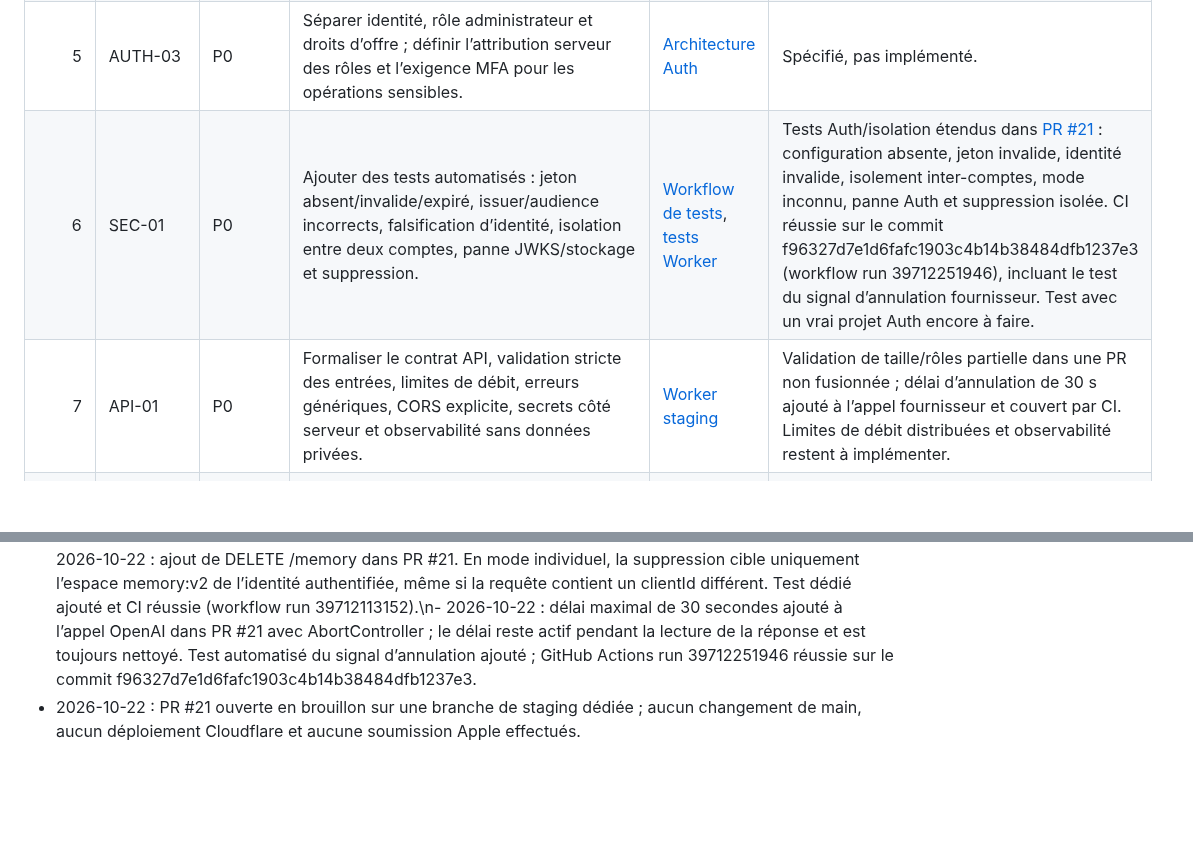
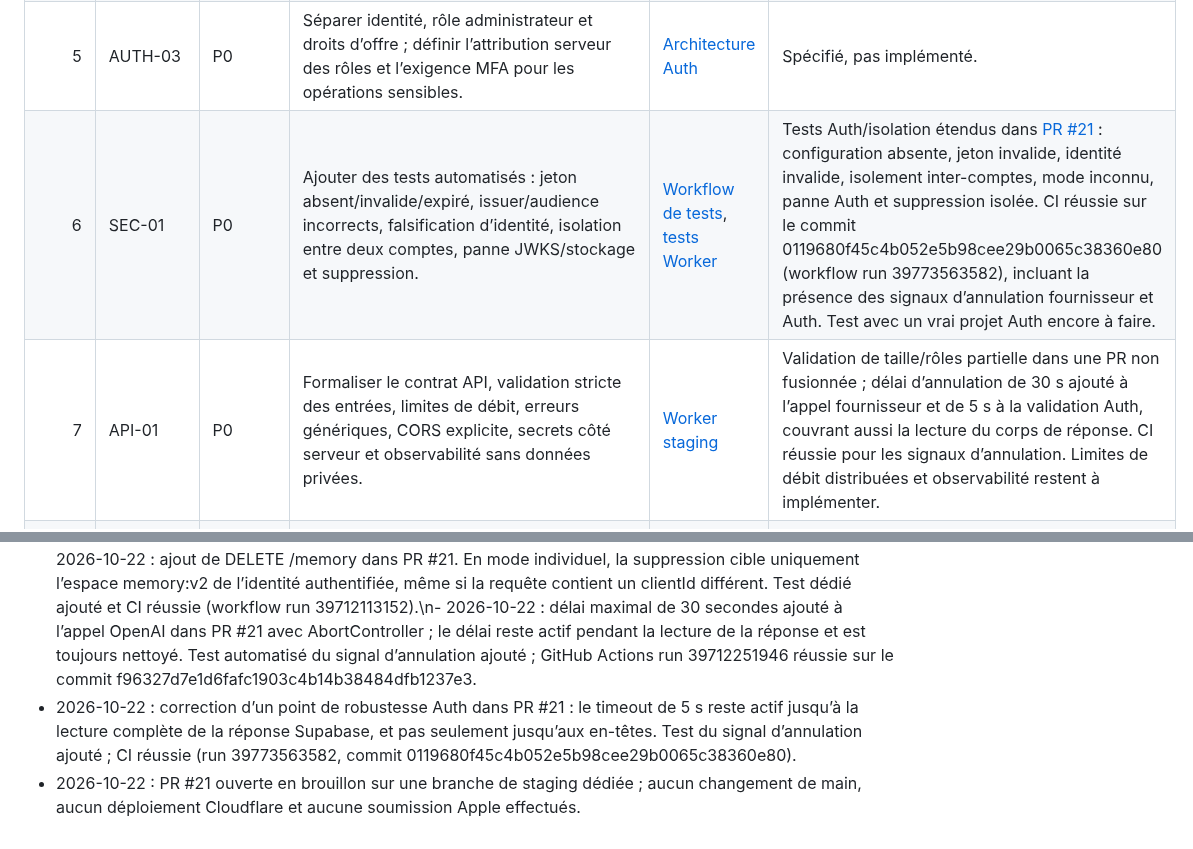
Before and after one commit to Neros31415/-aria-web, a Markdown page: docs/PLAN-EXECUTION-TRACEABILITE-V1.md, 2 parts joined by grey strips. Rendered like a GitHub page; blank space fills up the shorter version.

Commit message:
docs: record auth response timeout fix and CI

```diff
--- a/docs/PLAN-EXECUTION-TRACEABILITE-V1.md
+++ b/docs/PLAN-EXECUTION-TRACEABILITE-V1.md
@@ -14,8 +14,8 @@
 | 3 | AUTH-02 | P0 | Dériver l’identité depuis le jeton validé côté serveur ; rejeter les identifiants, rôles ou propriétaires fournis par le client comme preuves d’identité. | Même Worker et architecture Auth | Implémentation initiale sur [PR #21](https://github.com/Neros31415/-aria-web/pull/21) : l’identité vient de la réponse du endpoint Auth officiel, jamais du client. Revue et configuration réelle encore nécessaires. |
 | 4 | MEM-01 | P0 | Isoler GET/PUT/DELETE mémoire par identité authentifiée ; interdire la lecture, l’écrasement et la suppression croisés ; conserver les limites de taille. | [Worker staging](https://github.com/Neros31415/-aria-web/blob/feat/aria-authenticated-memory/cloudflare/aria-brain-staging.mjs), [contrat mémoire](https://github.com/Neros31415/-aria-web/blob/design/aria-individual-auth/docs/ARIA_MEMORY_V1.md), [tests](https://github.com/Neros31415/-aria-web/tree/feat/aria-authenticated-memory/tests) | Isolation initiale dans [PR #21](https://github.com/Neros31415/-aria-web/pull/21) via memory:v2:<userId>. Tests d’isolation ajoutés ; PR ouverte/non fusionnée. |
 | 5 | AUTH-03 | P0 | Séparer identité, rôle administrateur et droits d’offre ; définir l’attribution serveur des rôles et l’exigence MFA pour les opérations sensibles. | [Architecture Auth](https://github.com/Neros31415/-aria-web/blob/design/aria-individual-auth/docs/ARIA-INDIVIDUAL-AUTH-ARCHITECTURE.md) | Spécifié, pas implémenté. |
-| 6 | SEC-01 | P0 | Ajouter des tests automatisés : jeton absent/invalide/expiré, issuer/audience incorrects, falsification d’identité, isolation entre deux comptes, panne JWKS/stockage et suppression. | [Workflow de tests](https://github.com/Neros31415/-aria-web/blob/feat/aria-authenticated-memory/.github/workflows/staging-worker-tests.yml), [tests Worker](https://github.com/Neros31415/-aria-web/tree/feat/aria-authenticated-memory/tests) | Tests Auth/isolation étendus dans [PR #21](https://github.com/Neros31415/-aria-web/pull/21) : configuration absente, jeton invalide, identité invalide, isolement inter-comptes, mode inconnu, panne Auth et suppression isolée. CI réussie sur le commit f96327d7e1d6fafc1903c4b14b38484dfb1237e3 (workflow run 39712251946), incluant le test du signal d’annulation fournisseur. Test avec un vrai projet Auth encore à faire. |
-| 7 | API-01 | P0 | Formaliser le contrat API, validation stricte des entrées, limites de débit, erreurs génériques, CORS explicite, secrets côté serveur et observabilité sans données privées. | [Worker staging](https://github.com/Neros31415/-aria-web/blob/feat/aria-authenticated-memory/cloudflare/aria-brain-staging.mjs) | Validation de taille/rôles partielle dans une PR non fusionnée ; délai d’annulation de 30 s ajouté à l’appel fournisseur et couvert par CI. Limites de débit distribuées et observabilité restent à implémenter. |
+| 6 | SEC-01 | P0 | Ajouter des tests automatisés : jeton absent/invalide/expiré, issuer/audience incorrects, falsification d’identité, isolation entre deux comptes, panne JWKS/stockage et suppression. | [Workflow de tests](https://github.com/Neros31415/-aria-web/blob/feat/aria-authenticated-memory/.github/workflows/staging-worker-tests.yml), [tests Worker](https://github.com/Neros31415/-aria-web/tree/feat/aria-authenticated-memory/tests) | Tests Auth/isolation étendus dans [PR #21](https://github.com/Neros31415/-aria-web/pull/21) : configuration absente, jeton invalide, identité invalide, isolement inter-comptes, mode inconnu, panne Auth et suppression isolée. CI réussie sur le commit 0119680f45c4b052e5b98cee29b0065c38360e80 (workflow run 39773563582), incluant la présence des signaux d’annulation fournisseur et Auth. Test avec un vrai projet Auth encore à faire. |
+| 7 | API-01 | P0 | Formaliser le contrat API, validation stricte des entrées, limites de débit, erreurs génériques, CORS explicite, secrets côté serveur et observabilité sans données privées. | [Worker staging](https://github.com/Neros31415/-aria-web/blob/feat/aria-authenticated-memory/cloudflare/aria-brain-staging.mjs) | Validation de taille/rôles partielle dans une PR non fusionnée ; délai d’annulation de 30 s ajouté à l’appel fournisseur et de 5 s à la validation Auth, couvrant aussi la lecture du corps de réponse. CI réussie pour les signaux d’annulation. Limites de débit distribuées et observabilité restent à implémenter. |
 | 8 | MEM-02 | P0/P1 | Ajouter consentement mémoire, consultation/correction/export/suppression, suppression de compte et cohérence local/serveur. | [PR #15](https://github.com/Neros31415/-aria-web/pull/15), [contrat mémoire](https://github.com/Neros31415/-aria-web/blob/design/aria-individual-auth/docs/ARIA_MEMORY_V1.md), [app.js sur main](https://github.com/Neros31415/-aria-web/blob/main/app.js) | Partiel selon les branches ; à comparer et tester après sécurisation de l’identité. |
 | 9 | VOICE-01 | P0 | Consolider le HUD vocal : états d’écoute explicites, arrêt immédiat, mode texte, erreurs récupérables, accessibilité et parcours réel sur iPhone. | [PR #15](https://github.com/Neros31415/-aria-web/pull/15), [interface principale](https://github.com/Neros31415/-aria-web/blob/main/index.html), [styles](https://github.com/Neros31415/-aria-web/blob/main/styles.css) | Travail présent dans une PR ouverte ; validation iPhone réelle non attestée ici. |
 | 10 | IOS-01 | P0 | Créer le client iOS natif, gestion de session Keychain, permissions, cycle de vie audio, suppression de compte, build signé et tests appareil. | À créer après stabilisation du contrat API ; la base actuelle est une PWA. | Non implémenté ; nécessite un chemin macOS/Xcode et un compte Apple Developer. |
@@ -56,4 +56,5 @@ Une tâche ne passe à « terminé » que si :
 - 2026-10-22 : PR #15, #18, #19 et #20 observées ouvertes/non fusionnées au moment du contrôle.
 - 2026-10-22 : PR #18 contient des changements de validation d’entrée et un fichier de tests ; cela ne résout pas l’identité individuelle ni l’isolation mémoire.
 - 2026-10-22 : la CI GitHub Actions du lot Auth a exécuté les tests Worker avec succès (workflow run 39711869462 ; commit 660a6101c2afce9a17f618b1b7e16ce0e08a5a1b). Les tests locaux n’ont pas été exécutés dans cet environnement ; aucun test de bout en bout avec un vrai projet Auth n’a été réalisé.\n- 2026-10-22 : durcissement additionnel dans PR #21 : un ARIA_AUTH_MODE inconnu ne peut plus retomber silencieusement sur le jeton partagé ; tests ajoutés pour ce cas, les pannes Auth et les identifiants utilisateur invalides.\n- 2026-10-22 : ajout de DELETE /memory dans PR #21. En mode individuel, la suppression cible uniquement l’espace memory:v2 de l’identité authentifiée, même si la requête contient un clientId différent. Test dédié ajouté et CI réussie (workflow run 39712113152).\n- 2026-10-22 : délai maximal de 30 secondes ajouté à l’appel OpenAI dans PR #21 avec AbortController ; le délai reste actif pendant la lecture de la réponse et est toujours nettoyé. Test automatisé du signal d’annulation ajouté ; GitHub Actions run 39712251946 réussie sur le commit f96327d7e1d6fafc1903c4b14b38484dfb1237e3.
+- 2026-10-22 : correction d’un point de robustesse Auth dans PR #21 : le timeout de 5 s reste actif jusqu’à la lecture complète de la réponse Supabase, et pas seulement jusqu’aux en-têtes. Test du signal d’annulation ajouté ; CI réussie (run 39773563582, commit 0119680f45c4b052e5b98cee29b0065c38360e80).
 - 2026-10-22 : PR #21 ouverte en brouillon sur une branche de staging dédiée ; aucun changement de main, aucun déploiement Cloudflare et aucune soumission Apple effectués.
```
